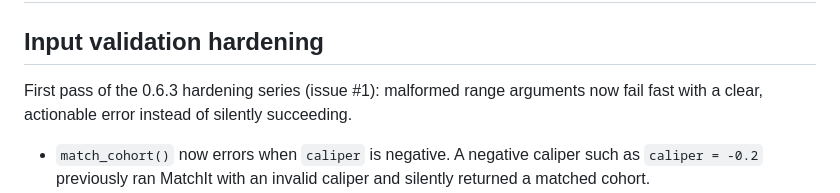
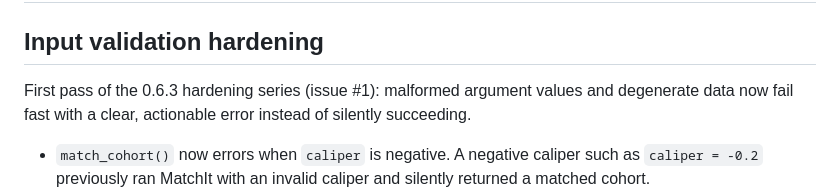
Before and after one commit to mostafa-abbas/IndepAssoc, a Markdown page: NEWS.md, the part around the change. Drawn GitHub-style.

Commit message:
docs(issue1): broaden 0.6.3 NEWS intro to cover all four hardening phases
The 0.6.3 section covers degenerate-data and zero-variance-outcome fixes as
well as malformed argument values; the intro sentence only mentioned range
arguments. Verified all 8 issue #1 items are represented, and the fit_all_models
and run_pipeline behavior-change notes are accurate against the code.

```diff
--- a/NEWS.md
+++ b/NEWS.md
@@ -2,8 +2,9 @@
 
 ## Input validation hardening
 
-First pass of the 0.6.3 hardening series (issue #1): malformed range arguments
-now fail fast with a clear, actionable error instead of silently succeeding.
+First pass of the 0.6.3 hardening series (issue #1): malformed argument values
+and degenerate data now fail fast with a clear, actionable error instead of
+silently succeeding.
 
 - `match_cohort()` now errors when `caliper` is negative. A negative caliper
   such as `caliper = -0.2` previously ran MatchIt with an invalid caliper and
```
